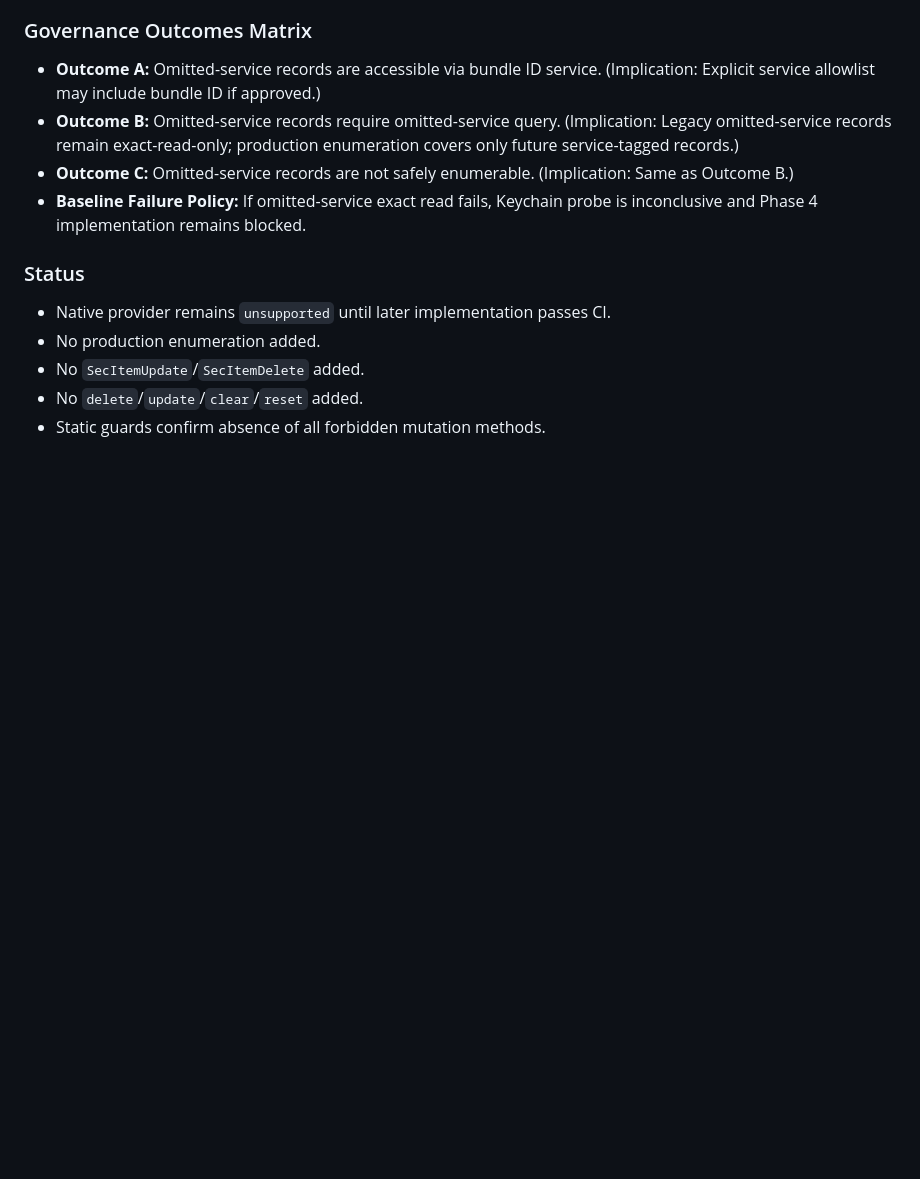
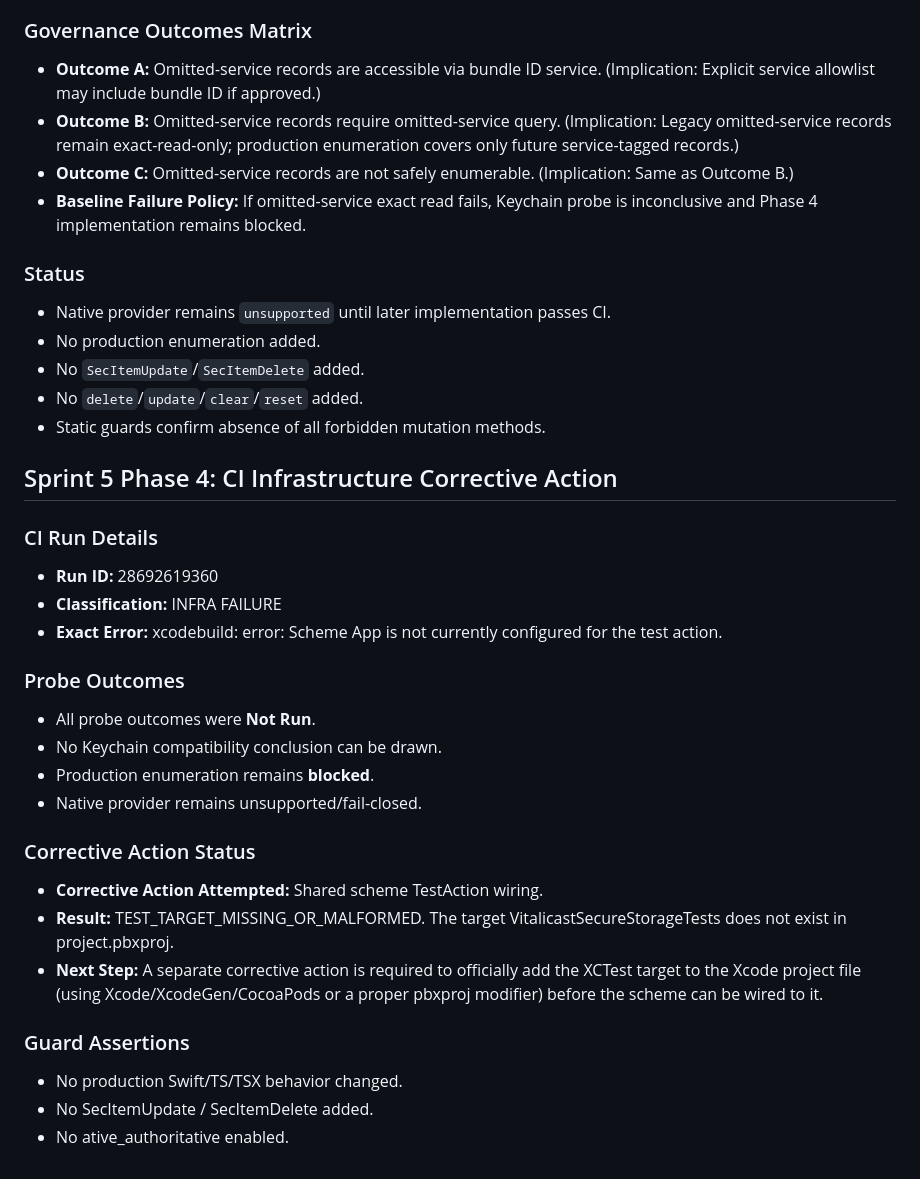
Before and after one commit to Hutch10/cortex, a Markdown page: docs/architecture/SPRINT5_NATIVE_ENUMERATION_GOVERNANCE.md, the part around the change. GitHub-like rendering; blank space fills up the shorter version.

```diff
--- a/docs/architecture/SPRINT5_NATIVE_ENUMERATION_GOVERNANCE.md
+++ b/docs/architecture/SPRINT5_NATIVE_ENUMERATION_GOVERNANCE.md
@@ -173,3 +173,28 @@ To determine how iOS Keychain handles generic-password items created without `kS
 - No `SecItemUpdate`/`SecItemDelete` added.
 - No `delete`/`update`/`clear`/`reset` added.
 - Static guards confirm absence of all forbidden mutation methods.
+
+
+## Sprint 5 Phase 4: CI Infrastructure Corrective Action
+
+### CI Run Details
+- **Run ID:** 28692619360
+- **Classification:** INFRA FAILURE
+- **Exact Error:** xcodebuild: error: Scheme App is not currently configured for the test action.
+
+### Probe Outcomes
+- All probe outcomes were **Not Run**.
+- No Keychain compatibility conclusion can be drawn.
+- Production enumeration remains **blocked**.
+- Native provider remains unsupported/fail-closed.
+
+### Corrective Action Status
+- **Corrective Action Attempted:** Shared scheme TestAction wiring.
+- **Result:** TEST_TARGET_MISSING_OR_MALFORMED. The target VitalicastSecureStorageTests does not exist in project.pbxproj.
+- **Next Step:** A separate corrective action is required to officially add the XCTest target to the Xcode project file (using Xcode/XcodeGen/CocoaPods or a proper pbxproj modifier) before the scheme can be wired to it.
+
+### Guard Assertions
+- No production Swift/TS/TSX behavior changed.
+- No SecItemUpdate / SecItemDelete added.
+- No
+ative_authoritative enabled.
```
